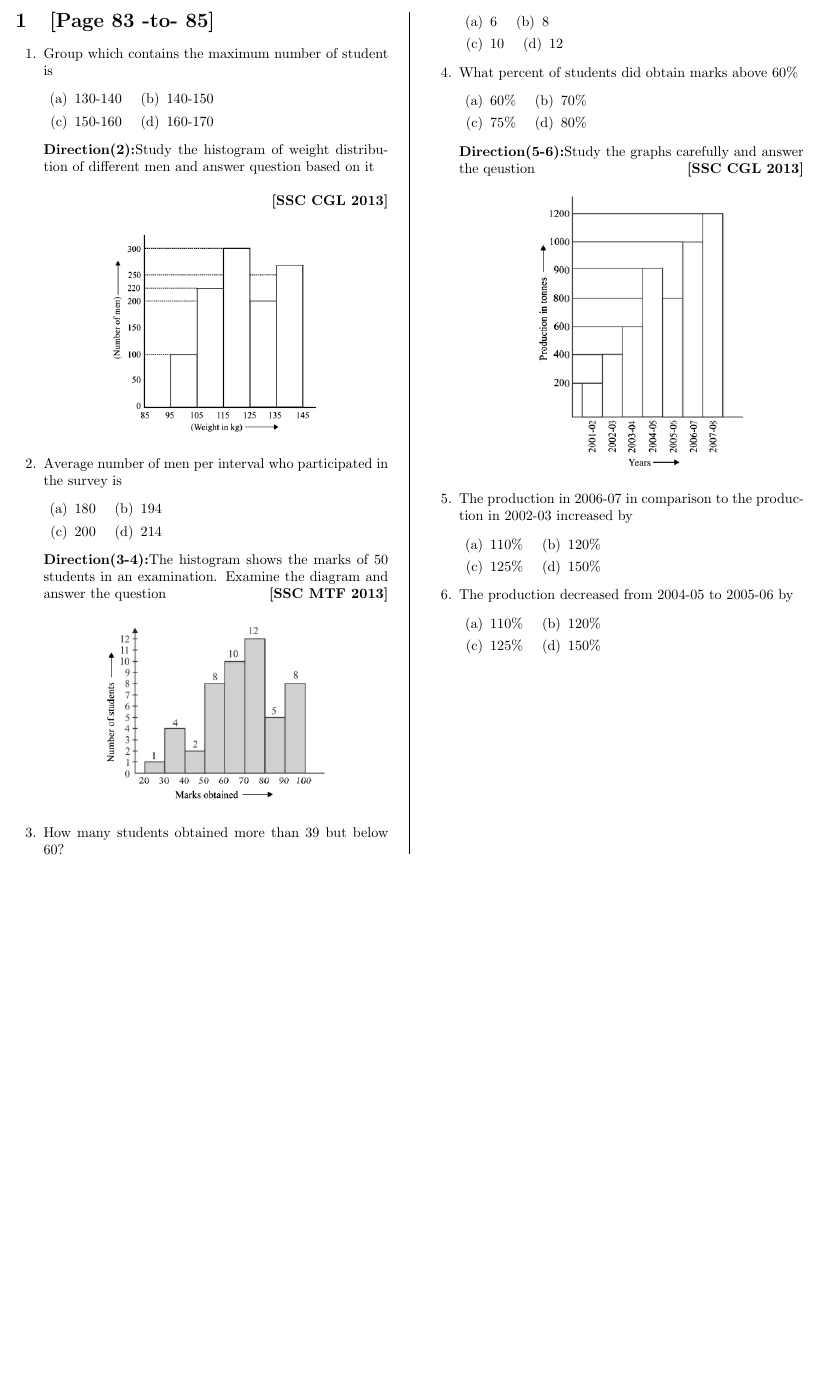
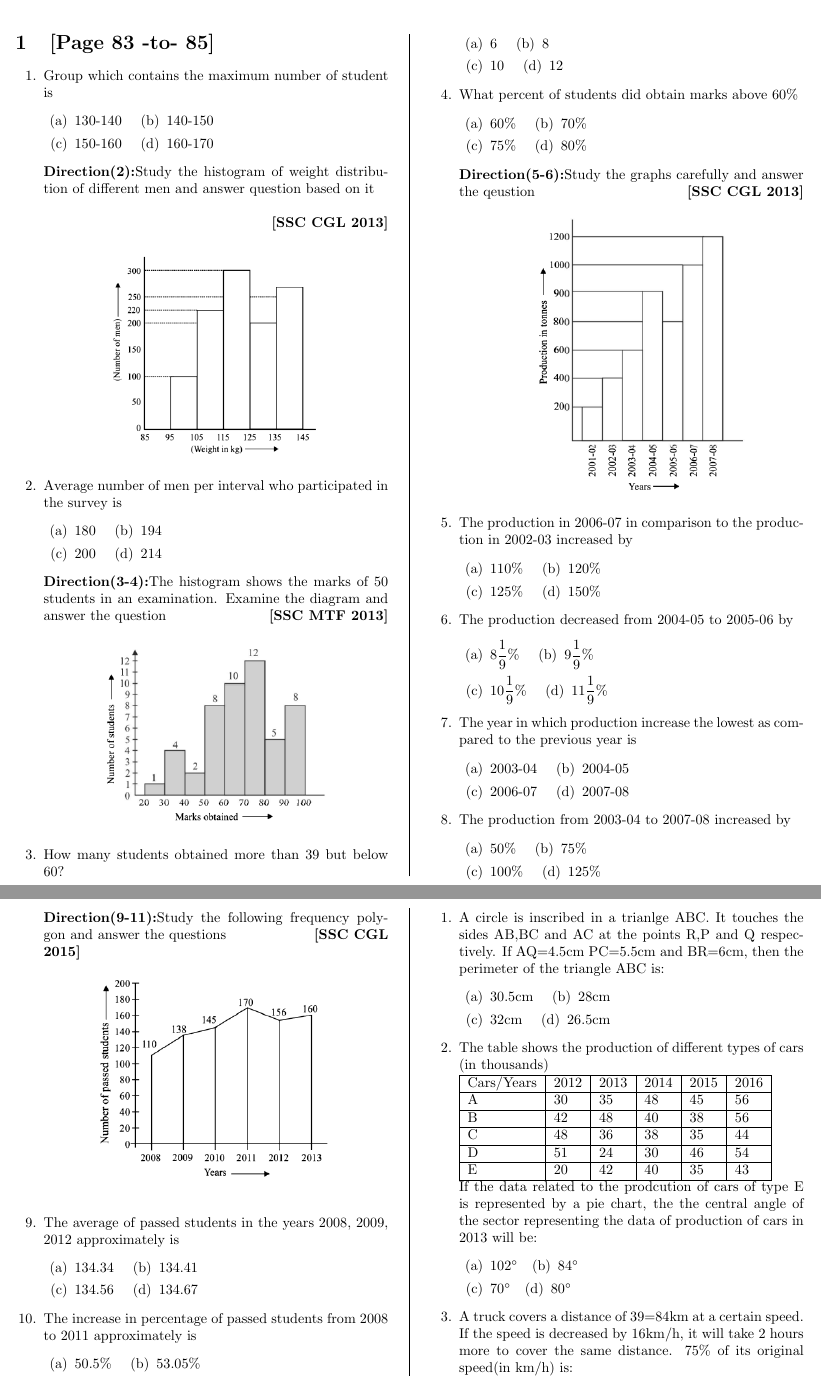
Before and after one commit to rohan-musk/CSF425, a LaTeX document (Proj1/qa.tex): part of the page before the commit and two parts of pages 1 and 2 of 2 after it, the two joined at a grey line, cut so that both start at the same text, the shorter picture padded with empty space. Compiled offline with pdfLaTeX.

Commit message:
updated latex assignment

```diff
--- a/Proj1/qa.tex
+++ b/Proj1/qa.tex
@@ -2,6 +2,8 @@
 \usepackage[top = 1.5cm, bottom = 1.5cm, left = 1.0cm, right = 1.0cm]{geometry}
 \usepackage{graphicx}
 \usepackage{amsmath}
+\usepackage{gensymb}
+\usepackage{ multirow }
 \usepackage[inline]{enumitem}
 \setlength{\columnseprule}{0.4pt}
 \setlength{\columnsep}{3em}
@@ -85,8 +87,38 @@
             \end{enumerate}
         \item The production decreased from 2004-05 to 2005-06 by
         \begin{enumerate}
-            \item 110\%
-            \inlineitem 120\%
-            \item 125\%
-            \inlineitem 150\%
+            \item $\displaystyle 8\frac{1}{9}$\%
+            \inlineitem $\displaystyle 9\frac{1}{9}$\%
+            \item $\displaystyle 10\frac{1}{9}$\%
+            \inlineitem $\displaystyle 11\frac{1}{9}$\%
         \end{enumerate}
+        \item The year in which production increase the lowest as compared to the previous year is
+            \begin{enumerate}
+                \item 2003-04
+                \inlineitem 2004-05
+                \item 2006-07
+                \inlineitem 2007-08
+            \end{enumerate}
+            \item The production from 2003-04 to 2007-08 increased by
+            \begin{enumerate}
+                \item 50\%
+                \inlineitem 75\%
+                \item 100\%
+                \inlineitem 125\%
+            \end{enumerate}
+            \textbf{Direction(9-11):}Study the following frequency polygon and answer the questions \hfill\textbf{[SSC CGL 2015]}
+            \begin{center}
+                \includegraphics[scale=0.8]{pic4.png}
+            \end{center}
+            \item The average of passed students in the years 2008, 2009, 2012 approximately is
+            \begin{enumerate}
+                \item 134.34
+                \inlineitem 134.41
+                \item 134.56
+                \inlineitem 134.67
+            \end{enumerate}
+            \item The increase in percentage of passed students from 2008 to 2011 approximately is
+            \begin{enumerate}
+                \item 50.5\%
+                \inlineitem 53.05\%
+                \item 54.5\%
@@ -93,3 +153,26 @@
+            \newpage
 \end{enumerate}
-
-
+\pagebreak
+\begin{enumerate}
+    \item A circle is inscribed in a trianlge ABC. It touches the sides AB,BC and AC at the points R,P and Q respectively. If AQ=4.5cm PC=5.5cm and BR=6cm, then the perimeter of the triangle ABC is:
+        \begin{enumerate}
+            \item 30.5cm \inlineitem 28cm
+            \item 32cm \inlineitem 26.5cm
+        \end{enumerate}
+        \item The table shows the production of different types of cars (in thousands)\\
+        \begin{tabular}{ |l|l|l|l|l|l| }\hline
+            Cars/Years & 2012 & 2013 & 2014 & 2015 & 2016 \\\hline
+            A & 30 & 35 & 48 & 45 & 56 \\\hline
+            B & 42 & 48 & 40 & 38 & 56 \\\hline
+            C & 48 & 36 & 38 & 35 & 44 \\\hline
+            D & 51 & 24 & 30 & 46 & 54 \\\hline
+            E & 20 & 42 & 40 & 35 & 43 \\\hline
+        \end{tabular}\\
+        If the data related to the prodcution of cars of type E is represented by a pie chart, the the central angle of the sector representing the data of production of cars in 2013 will be:
+        \begin{enumerate}
+            \item 102\degree \inlineitem 84\degree
+            \item 70\degree \inlineitem 80\degree
+        \end{enumerate}
+        \item A truck covers a distance of 39=84km at a certain speed. If the speed is decreased by 16km/h, it will take 2 hours more to cover the same distance. 75\% of its original speed(in km/h) is:
+            \begin{enumerate}
+                \item 45
@@ -96 +197,2 @@
+\end{enumerate}
 \end{document}
```
Also changed, not shown: Proj1/pic4.png (added), Proj1/qa.pdf, Proj1/qa.tex (46 more changed lines), 5 other files.
